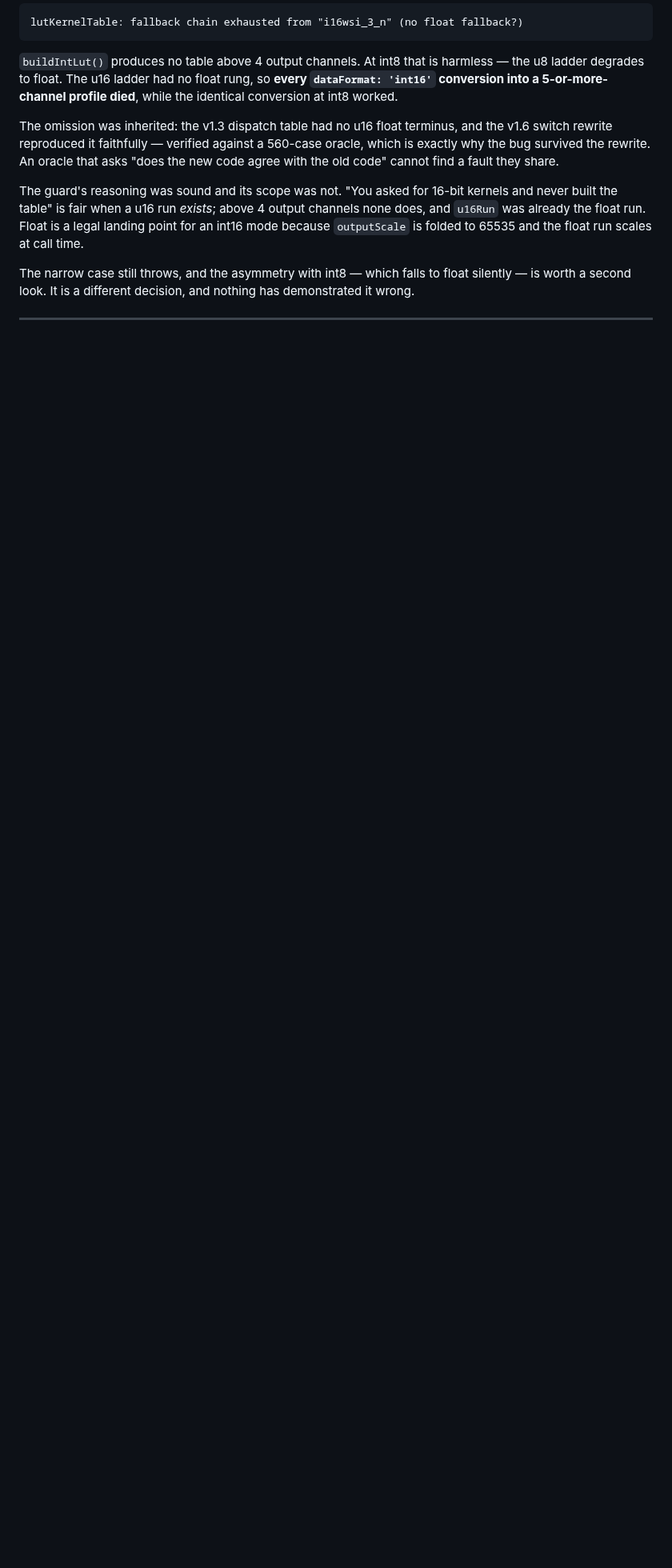
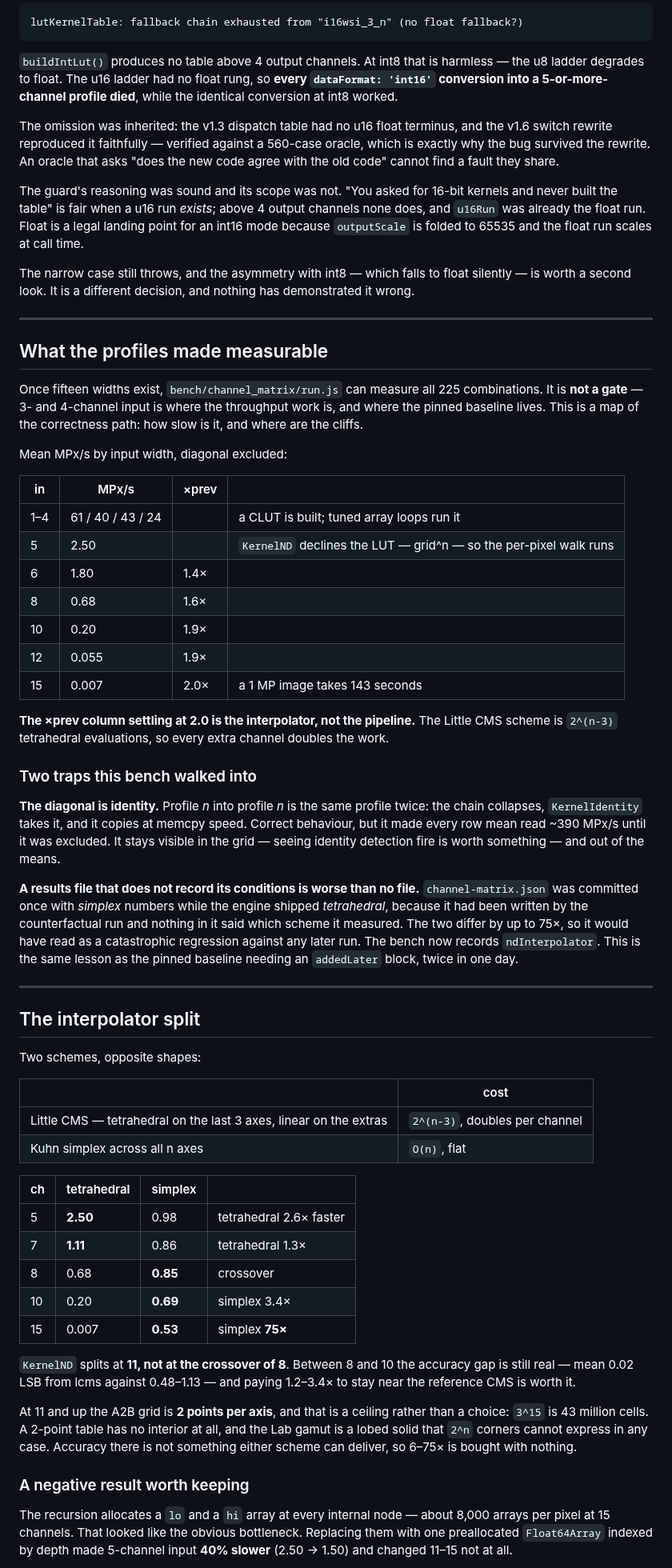
Before and after one commit to glennwilton/jsColorEngine, a Markdown page: docs/deepdive/SyntheticProfiles.md, the part around one of its changes. Shown at 80% size. GitHub-like rendering; blank space fills up the shorter version.

Commit message:
docs: the channel matrix, the interpolator split, and one negative result
Rounds out SyntheticProfiles.md with what the profiles made measurable once
fifteen widths existed.

THE BENCH. 225 combinations, and explicitly not a gate -- a map of the
correctness path rather than a regression check. The ratio column settling at
2.0 per channel is the interpolator, not the pipeline: 2^(n-3) tetrahedral
evaluations, so 15-channel input converts a 1 MP image in 143 seconds.

TWO TRAPS IT WALKED INTO, both recorded because both were mine. The diagonal is
identity -- profile n into profile n collapses and copies at memcpy speed -- and
it made every row mean read ~390 MPx/s until excluded. And channel-matrix.json
was committed with simplex numbers while the engine shipped tetrahedral, with
nothing in the file saying which. Same lesson as the pinned baseline needing an
addedLater block, twice in one day: a results file that does not record its own
conditions is worse than no file, because it looks authoritative.

THE SPLIT AT 11, with the table that justifies it and the reason it is not at
the speed crossover of 8.

A NEGATIVE RESULT. Replacing ~8,000 per-pixel array allocations with one
preallocated Float64Array made 5-channel input 40% SLOWER and changed 11-15 not
at all. The hypothesis was reasonable and wrong; the next person will have it
too, so it is written down rather than quietly reverted.

WHERE THE TIME GOES, measured: the interpolator is 57% of per-pixel cost at 5
channels, 69% at 6, 83% at 8, with the other eight stages flat at ~0.2us/px. If
this path is ever worth optimising the lever is that A2B output is ALWAYS 3
channels -- device to PCS lands in Lab or XYZ -- so the inner loop over outCh
could be unrolled for the only case that occurs. Deliberately not attempted:
this is the correctness path, and the throughput that matters is 3- and
4-channel input, which is already tuned, WASM-backed and gated.

```diff
--- a/docs/deepdive/SyntheticProfiles.md
+++ b/docs/deepdive/SyntheticProfiles.md
@@ -351,3 +351,78 @@ nothing has demonstrated it wrong.
 
 ---
 
+## What the profiles made measurable
+
+Once fifteen widths exist, `bench/channel_matrix/run.js` can measure all 225
+combinations. It is **not a gate** — 3- and 4-channel input is where the
+throughput work is, and where the pinned baseline lives. This is a map of the
+correctness path: how slow is it, and where are the cliffs.
+
+Mean MPx/s by input width, diagonal excluded:
+
+| in | MPx/s | ×prev | |
+|---|---|---|---|
+| 1–4 | 61 / 40 / 43 / 24 | | a CLUT is built; tuned array loops run it |
+| 5 | 2.50 | | `KernelND` declines the LUT — grid^n — so the per-pixel walk runs |
+| 6 | 1.80 | 1.4× | |
+| 8 | 0.68 | 1.6× | |
+| 10 | 0.20 | 1.9× | |
+| 12 | 0.055 | 1.9× | |
+| 15 | 0.007 | 2.0× | a 1 MP image takes 143 seconds |
+
+**The ×prev column settling at 2.0 is the interpolator, not the pipeline.** The
+Little CMS scheme is `2^(n-3)` tetrahedral evaluations, so every extra channel
+doubles the work.
+
+### Two traps this bench walked into
+
+**The diagonal is identity.** Profile *n* into profile *n* is the same profile
+twice: the chain collapses, `KernelIdentity` takes it, and it copies at memcpy
+speed. Correct behaviour, but it made every row mean read ~390 MPx/s until it
+was excluded. It stays visible in the grid — seeing identity detection fire is
+worth something — and out of the means.
+
+**A results file that does not record its conditions is worse than no file.**
+`channel-matrix.json` was committed once with *simplex* numbers while the
+engine shipped *tetrahedral*, because it had been written by the counterfactual
+run and nothing in it said which scheme it measured. The two differ by up to
+75×, so it would have read as a catastrophic regression against any later run.
+The bench now records `ndInterpolator`. This is the same lesson as the pinned
+baseline needing an `addedLater` block, twice in one day.
+
+---
+
+## The interpolator split
+
+Two schemes, opposite shapes:
+
+| | cost |
+|---|---|
+| Little CMS — tetrahedral on the last 3 axes, linear on the extras | `2^(n-3)`, doubles per channel |
+| Kuhn simplex across all n axes | `O(n)`, flat |
+
+| ch | tetrahedral | simplex | |
+|---|---|---|---|
+| 5 | **2.50** | 0.98 | tetrahedral 2.6× faster |
+| 7 | **1.11** | 0.86 | tetrahedral 1.3× |
+| 8 | 0.68 | **0.85** | crossover |
+| 10 | 0.20 | **0.69** | simplex 3.4× |
+| 15 | 0.007 | **0.53** | simplex **75×** |
+
+`KernelND` splits at **11, not at the crossover of 8**. Between 8 and 10 the
+accuracy gap is still real — mean 0.02 LSB from lcms against 0.48–1.13 — and
+paying 1.2–3.4× to stay near the reference CMS is worth it.
+
+At 11 and up the A2B grid is **2 points per axis**, and that is a ceiling
+rather than a choice: `3^15` is 43 million cells. A 2-point table has no
+interior at all, and the Lab gamut is a lobed solid that `2^n` corners cannot
+express in any case. Accuracy there is not something either scheme can deliver,
+so 6–75× is bought with nothing.
+
+### A negative result worth keeping
+
+The recursion allocates a `lo` and a `hi` array at every internal node — about
+8,000 arrays per pixel at 15 channels. That looked like the obvious bottleneck.
+Replacing them with one preallocated `Float64Array` indexed by depth made
+5-channel input **40% slower** (2.50 → 1.50) and changed 11–15 not at all.
+
```
Also changed, not shown: other parts of docs/deepdive/SyntheticProfiles.md (+26 -1 lines).
